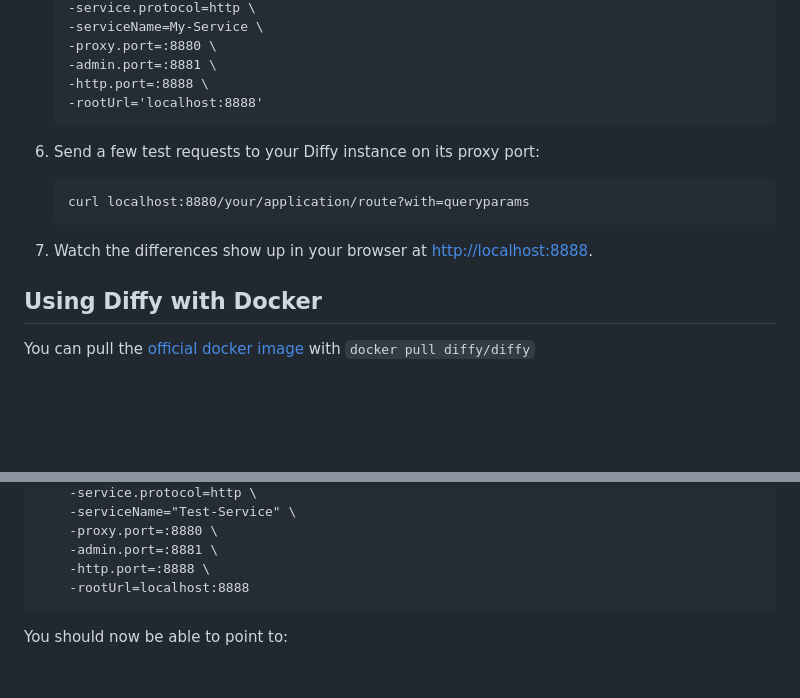
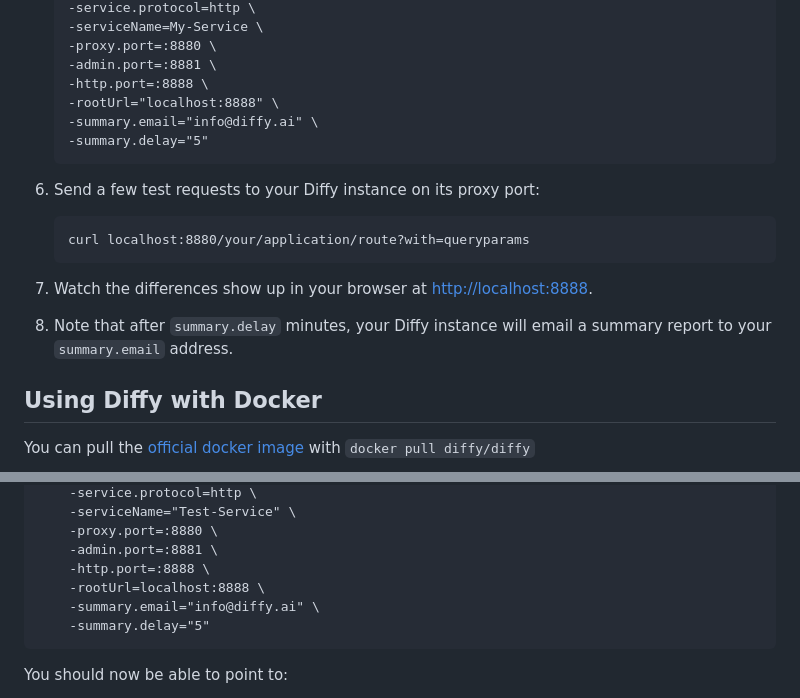
Before and after one commit to opendiffy/diffy, a Markdown page: README.md, 2 parts joined by grey strips. GitHub-like rendering; blank space fills up the shorter version.

````diff
--- a/README.md
+++ b/README.md
@@ -72,7 +86,9 @@ start using Diffy to compare three instances of your service:
     -proxy.port=:8880 \
     -admin.port=:8881 \
     -http.port=:8888 \
-    -rootUrl='localhost:8888'
+    -rootUrl="localhost:8888" \
+    -summary.email="info@diffy.ai" \
+    -summary.delay="5"
     ```
 
 6. Send a few test requests to your Diffy instance on its proxy port:
@@ -83,6 +99,7 @@ start using Diffy to compare three instances of your service:
 
 7. Watch the differences show up in your browser at [http://localhost:8888](http://localhost:8888).
 
+8. Note that after ```summary.delay``` minutes, your Diffy instance will email a summary report to your ```summary.email``` address.
 ## Using Diffy with Docker
 
 You can pull the [official docker image](https://hub.docker.com/r/diffy/) with `docker pull diffy/diffy`
@@ -100,7 +117,9 @@ docker run -d --name diffy-01 \
     -proxy.port=:8880 \
     -admin.port=:8881 \
     -http.port=:8888 \
-    -rootUrl=localhost:8888
+    -rootUrl=localhost:8888 \
+    -summary.email="info@diffy.ai" \
+    -summary.delay="5"
 ```
 
 You should now be able to point to:
````
Also changed, not shown: other parts of README.md (+31 -11 lines), images/diffy_topology.png (added), 12 other files.
